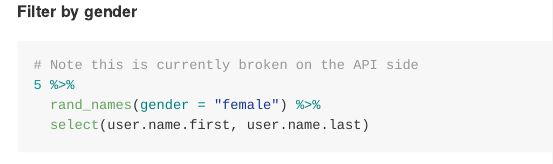
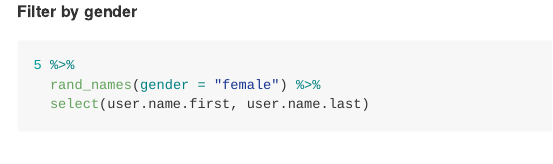
Before and after one commit to karthik/randNames, an R Markdown document (README.Rmd): the page in a window 1100 px wide, from 1320 px down before the commit and from 1620 px down after it, so that both start at the same text. The pictures show the output file README.md that the author committed with the source, drawn offline in the style of GitHub; badge pictures from the web are left out.

Commit message:
Updated README.

````diff
--- a/README.Rmd
+++ b/README.Rmd
@@ -41,7 +41,6 @@ __Filter by nationality__
 __Filter by gender__
 
 ```{r, gender}
-# Note this is currently broken on the API side
 5 %>%
   rand_names(gender = "female") %>%
   select(user.name.first, user.name.last)
````
Also changed, not shown: README.md.
